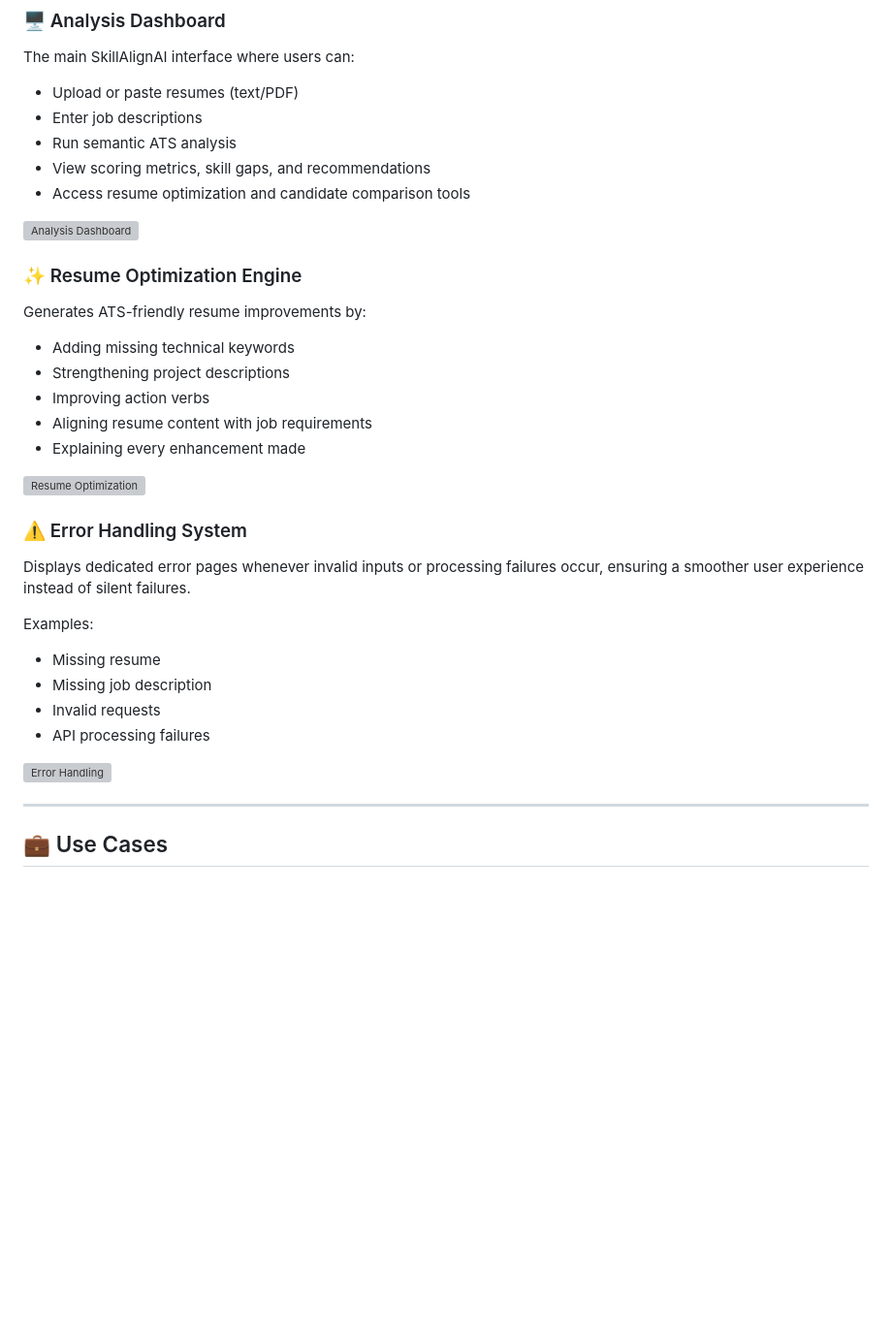
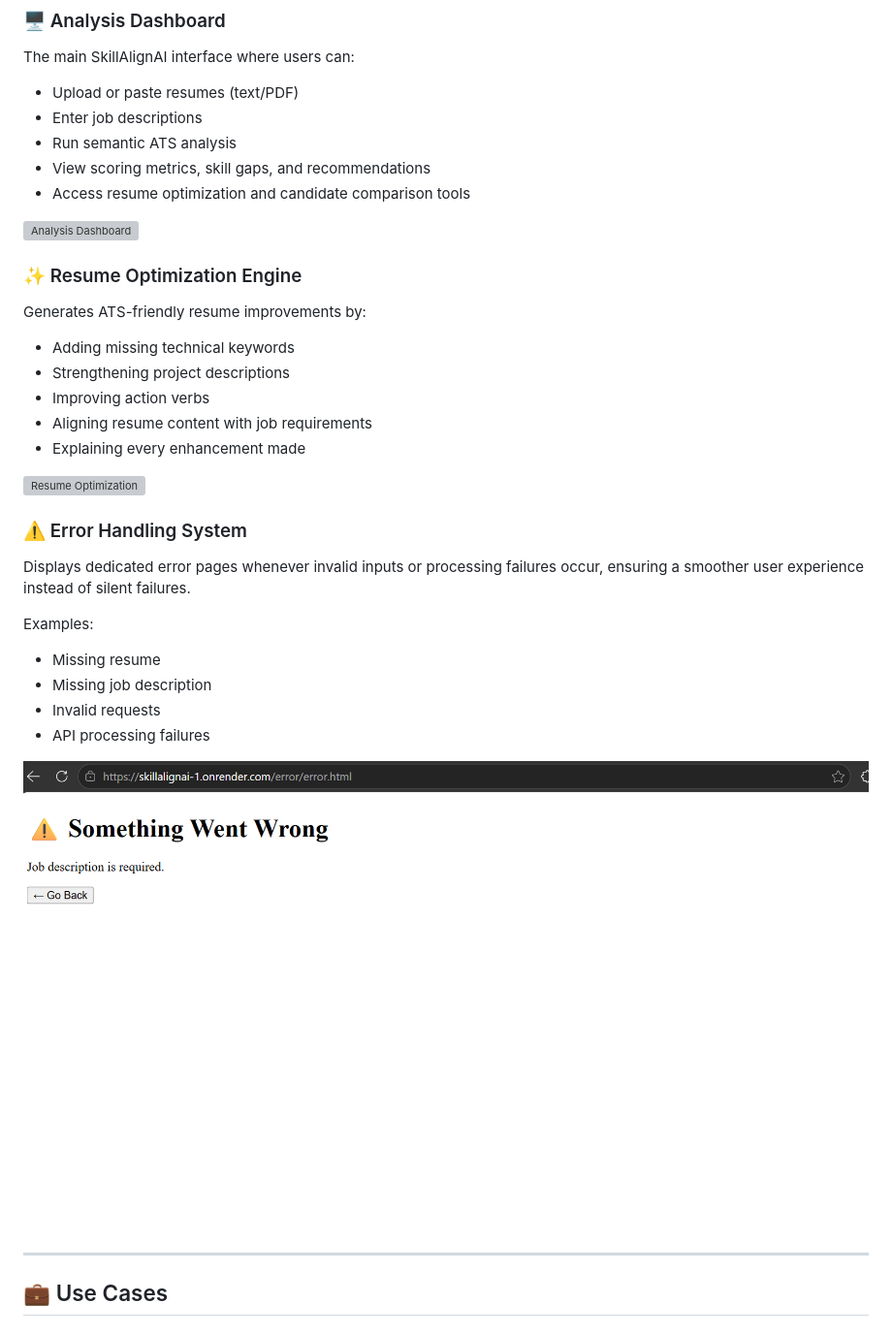
Before and after one commit to tanuluthra4/SkillAlignAI, a Markdown page: README.md, the part around one of its changes. Shown at 97% size. Drawn GitHub-style; blank space fills up the shorter version; grey boxes are pictures that could not be loaded.

Commit message:
docs: add project screenshots and update README visual walkthrough

```diff
--- a/README.md
+++ b/README.md
@@ -433,7 +433,7 @@ Examples:
 - Invalid requests
 - API processing failures
 
-![Error Handling](assets\screenshots\Error-handling.png)
+![Error Handling](assets/screenshots/Error-handling.png)
 
 ---
 
```
Also changed, not shown: other parts of README.md (+2 -2 lines).
